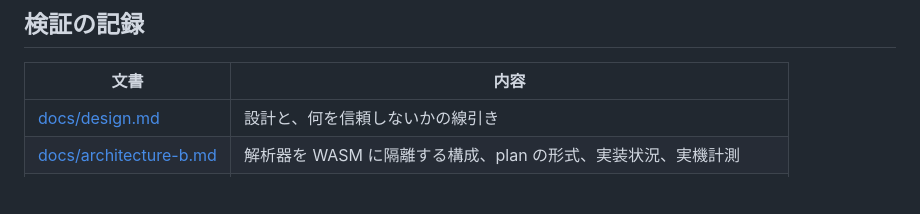
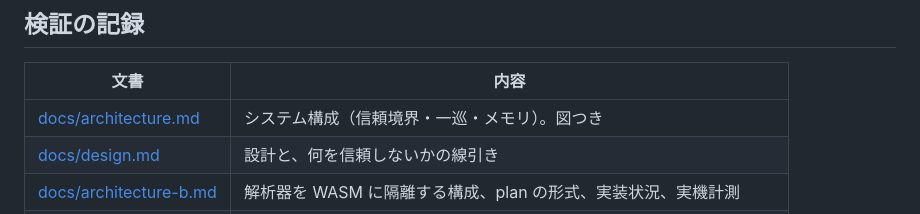
Before and after one commit to habakan/jitsu-in-pico, a Markdown page: README.md, the part around the change. Rendered like a GitHub page; blank space fills up the shorter version.

Commit message:
docs: システム構成を図で整理する

```diff
--- a/README.md
+++ b/README.md
@@ -97,6 +97,7 @@ make check-camera-sim  # camera.pio を Python のシミュレータで検証
 
 | 文書 | 内容 |
 |---|---|
+| [docs/architecture.md](docs/architecture.md) | システム構成（信頼境界・一巡・メモリ）。図つき |
 | [docs/design.md](docs/design.md) | 設計と、何を信頼しないかの線引き |
 | [docs/architecture-b.md](docs/architecture-b.md) | 解析器を WASM に隔離する構成、plan の形式、実装状況、実機計測 |
 | [docs/feasibility.md](docs/feasibility.md) | RP2350 に載るか（サイズ・速度）、実機 4 構成の比較 |
```
Also changed, not shown: docs/architecture.md (added, +133 -0 lines).
